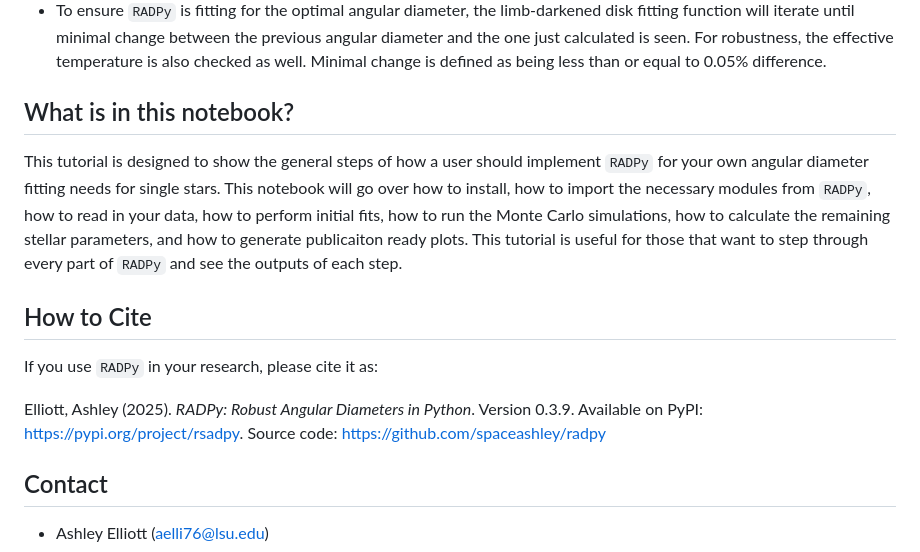
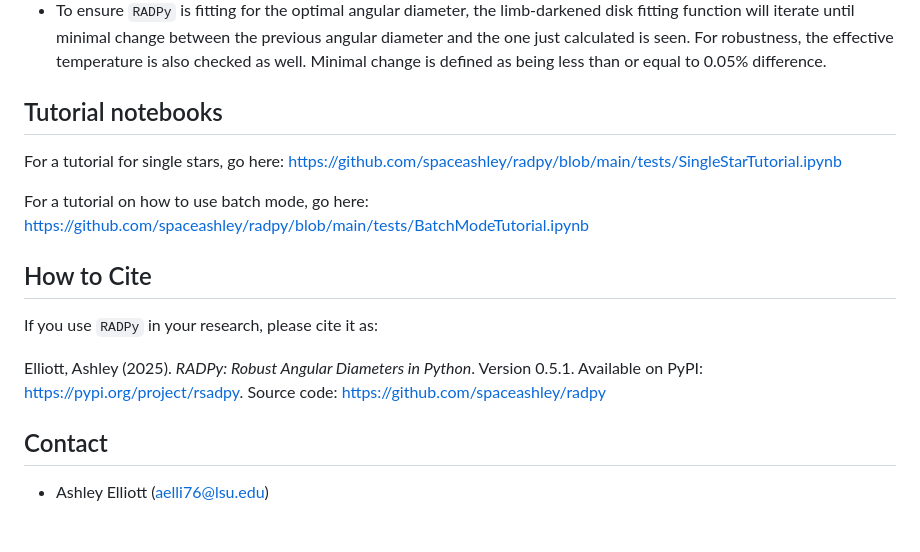
Before and after one commit to spaceashley/radpy, a Markdown page: README.md, the part around the change. Drawn GitHub-style; blank space fills up the shorter version.

```diff
--- a/README.md
+++ b/README.md
@@ -50,15 +50,18 @@ For limb-darkened disk diameters, `RADPy` follows a similar structure to the uni
 - For each iteration of the MC, `RADPy` calculates a limb-darkening coefficient for each band used (i.e. R-band). Within the bootstrapping, `RADPy` samples the limb-darkening coefficient on a normal distribution using 0.02 has the "error". The limb-darkening coefficient is then used in the full visibility squared equation and the limb-darkened angular diameter is fit.
 - To ensure `RADPy` is fitting for the optimal angular diameter, the limb-darkened disk fitting function will iterate until minimal change between the previous angular diameter and the one just calculated is seen. For robustness, the effective temperature is also checked as well. Minimal change is defined as being less than or equal to 0.05% difference.
 
-## What is in this notebook?
+## Tutorial notebooks
 
-This tutorial is designed to show the general steps of how a user should implement `RADPy` for your own angular diameter fitting needs for single stars. This notebook will go over how to install, how to import the necessary modules from `RADPy`, how to read in your data, how to perform initial fits, how to run the Monte Carlo simulations, how to calculate the remaining stellar parameters, and how to generate publicaiton ready plots. This tutorial is useful for those that want to step through every part of `RADPy` and see the outputs of each step.
+For a tutorial for single stars, go here: <https://github.com/spaceashley/radpy/blob/main/tests/SingleStarTutorial.ipynb>
+
+For a tutorial on how to use batch mode, go here: <https://github.com/spaceashley/radpy/blob/main/tests/BatchModeTutorial.ipynb>
+
 
 ## How to Cite
 
 If you use `RADPy` in your research, please cite it as:
 
-Elliott, Ashley (2025). *RADPy: Robust Angular Diameters in Python*. Version 0.3.9. Available on PyPI: https://pypi.org/project/rsadpy. Source code: https://github.com/spaceashley/radpy
+Elliott, Ashley (2025). *RADPy: Robust Angular Diameters in Python*. Version 0.5.1. Available on PyPI: https://pypi.org/project/rsadpy. Source code: https://github.com/spaceashley/radpy
 
 ## Contact
 - Ashley Elliott (aelli76@lsu.edu)
```
